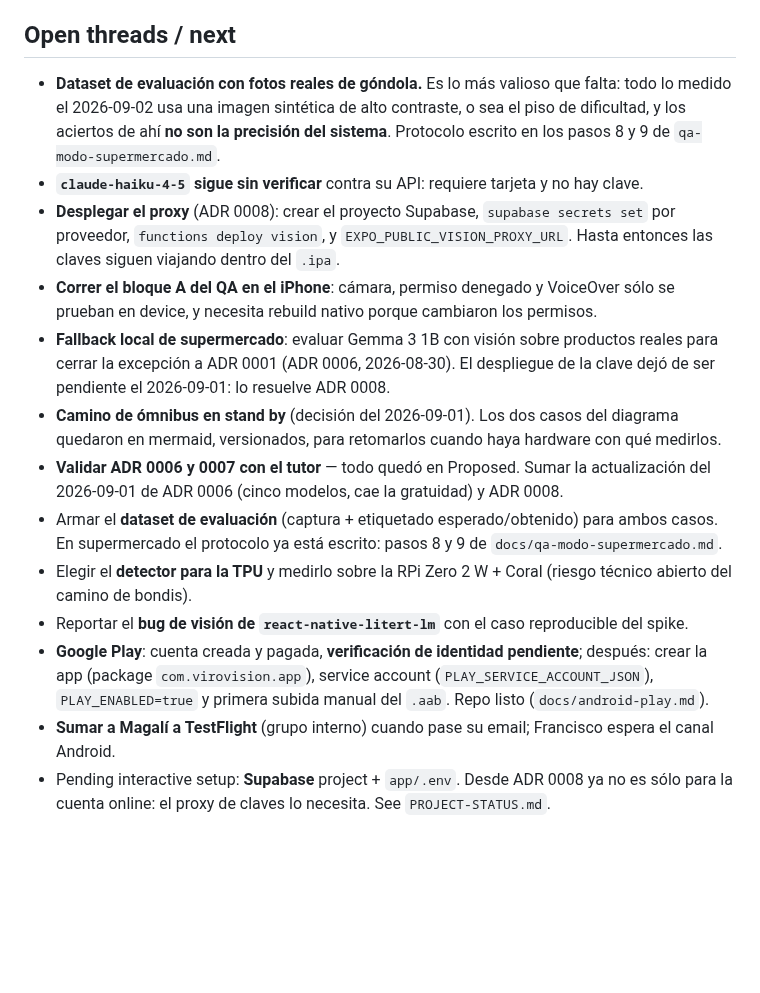
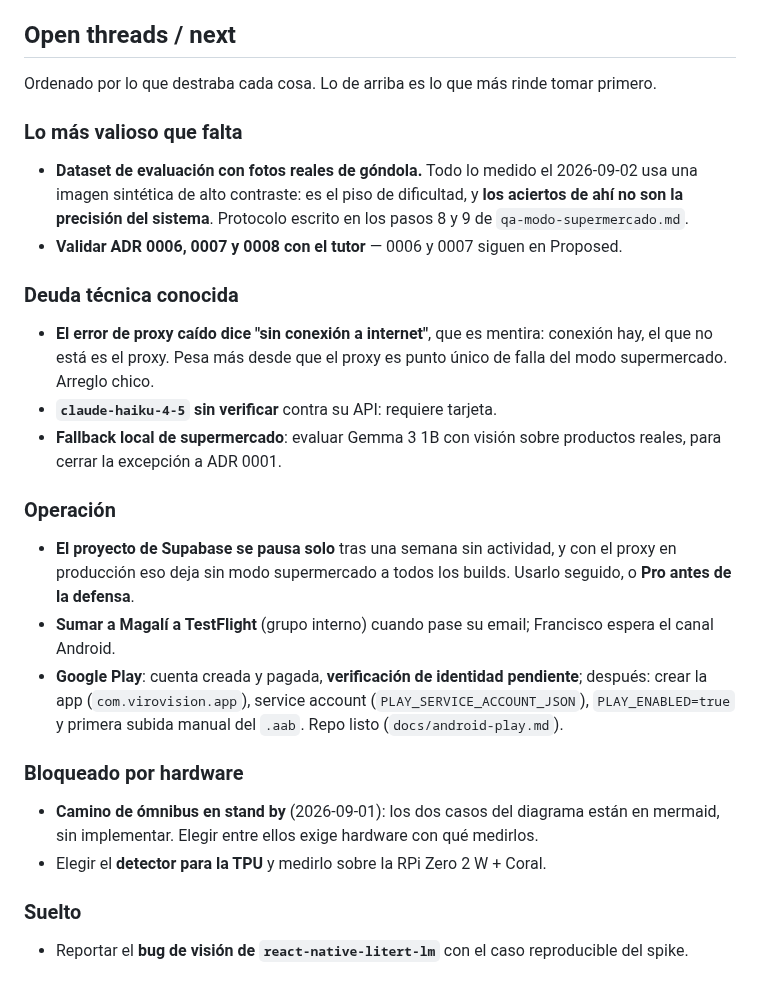
Before and after one commit to juanlu-a/viro_vision, a Markdown page: docs/SESSION-LOG.md, the part around one of its changes. GitHub-like rendering; blank space fills up the shorter version.

```diff
--- a/docs/SESSION-LOG.md
+++ b/docs/SESSION-LOG.md
@@ -773,30 +833,35 @@ estaban escritos **contra los docs**, que es lo contrario del estándar de esta
 ## Open threads / next
-- **Dataset de evaluación con fotos reales de góndola.** Es lo más valioso que falta: todo lo medido
-  el 2026-09-02 usa una imagen sintética de alto contraste, o sea el piso de dificultad, y los
-  aciertos de ahí **no son la precisión del sistema**. Protocolo escrito en los pasos 8 y 9 de
-  `qa-modo-supermercado.md`.
-- **`claude-haiku-4-5` sigue sin verificar** contra su API: requiere tarjeta y no hay clave.
-- **Desplegar el proxy** (ADR 0008): crear el proyecto Supabase, `supabase secrets set` por
-  proveedor, `functions deploy vision`, y `EXPO_PUBLIC_VISION_PROXY_URL`. Hasta entonces las claves
-  siguen viajando dentro del `.ipa`.
-- **Correr el bloque A del QA en el iPhone**: cámara, permiso denegado y VoiceOver sólo se prueban
-  en device, y necesita rebuild nativo porque cambiaron los permisos.
-- **Fallback local de supermercado**: evaluar Gemma 3 1B con visión sobre productos reales para
-  cerrar la excepción a ADR 0001 (ADR 0006, 2026-08-30). El despliegue de la clave dejó de ser
-  pendiente el 2026-09-01: lo resuelve ADR 0008.
-- **Camino de ómnibus en stand by** (decisión del 2026-09-01). Los dos casos del diagrama quedaron
-  en mermaid, versionados, para retomarlos cuando haya hardware con qué medirlos.
-- **Validar ADR 0006 y 0007 con el tutor** — todo quedó en Proposed. Sumar la actualización del
-  2026-09-01 de ADR 0006 (cinco modelos, cae la gratuidad) y ADR 0008.
-- Armar el **dataset de evaluación** (captura + etiquetado esperado/obtenido) para ambos casos. En
-  supermercado el protocolo ya está escrito: pasos 8 y 9 de `docs/qa-modo-supermercado.md`.
-- Elegir el **detector para la TPU** y medirlo sobre la RPi Zero 2 W + Coral (riesgo técnico
-  abierto del camino de bondis).
-- Reportar el **bug de visión de `react-native-litert-lm`** con el caso reproducible del spike.
-- **Google Play**: cuenta creada y pagada, **verificación de identidad pendiente**; después: crear
-  la app (package `com.virovision.app`), service account (`PLAY_SERVICE_ACCOUNT_JSON`),
-  `PLAY_ENABLED=true` y primera subida manual del `.aab`. Repo listo (`docs/android-play.md`).
+
+Ordenado por lo que destraba cada cosa. Lo de arriba es lo que más rinde tomar primero.
+
+### Lo más valioso que falta
+- **Dataset de evaluación con fotos reales de góndola.** Todo lo medido el 2026-09-02 usa una imagen
+  sintética de alto contraste: es el piso de dificultad, y **los aciertos de ahí no son la precisión
+  del sistema**. Protocolo escrito en los pasos 8 y 9 de `qa-modo-supermercado.md`.
+- **Validar ADR 0006, 0007 y 0008 con el tutor** — 0006 y 0007 siguen en Proposed.
+
+### Deuda técnica conocida
+- **El error de proxy caído dice "sin conexión a internet"**, que es mentira: conexión hay, el que
+  no está es el proxy. Pesa más desde que el proxy es punto único de falla del modo supermercado.
+  Arreglo chico.
+- **`claude-haiku-4-5` sin verificar** contra su API: requiere tarjeta.
+- **Fallback local de supermercado**: evaluar Gemma 3 1B con visión sobre productos reales, para
+  cerrar la excepción a ADR 0001.
+
+### Operación
+- **El proyecto de Supabase se pausa solo** tras una semana sin actividad, y con el proxy en
+  producción eso deja sin modo supermercado a todos los builds. Usarlo seguido, o **Pro antes de la
+  defensa**.
 - **Sumar a Magalí a TestFlight** (grupo interno) cuando pase su email; Francisco espera el canal
   Android.
-- Pending interactive setup: **Supabase** project + `app/.env`. Desde ADR 0008 ya no es sólo para
-  la cuenta online: el proxy de claves lo necesita. See `PROJECT-STATUS.md`.
+- **Google Play**: cuenta creada y pagada, **verificación de identidad pendiente**; después: crear
+  la app (`com.virovision.app`), service account (`PLAY_SERVICE_ACCOUNT_JSON`), `PLAY_ENABLED=true`
+  y primera subida manual del `.aab`. Repo listo (`docs/android-play.md`).
+
+### Bloqueado por hardware
+- **Camino de ómnibus en stand by** (2026-09-01): los dos casos del diagrama están en mermaid, sin
+  implementar. Elegir entre ellos exige hardware con qué medirlos.
+- Elegir el **detector para la TPU** y medirlo sobre la RPi Zero 2 W + Coral.
+
+### Suelto
+- Reportar el **bug de visión de `react-native-litert-lm`** con el caso reproducible del spike.
```
Also changed, not shown: other parts of docs/SESSION-LOG.md (+60 -0 lines), docs/PROJECT-STATUS.md (+6 -0 lines), 1 other file.
